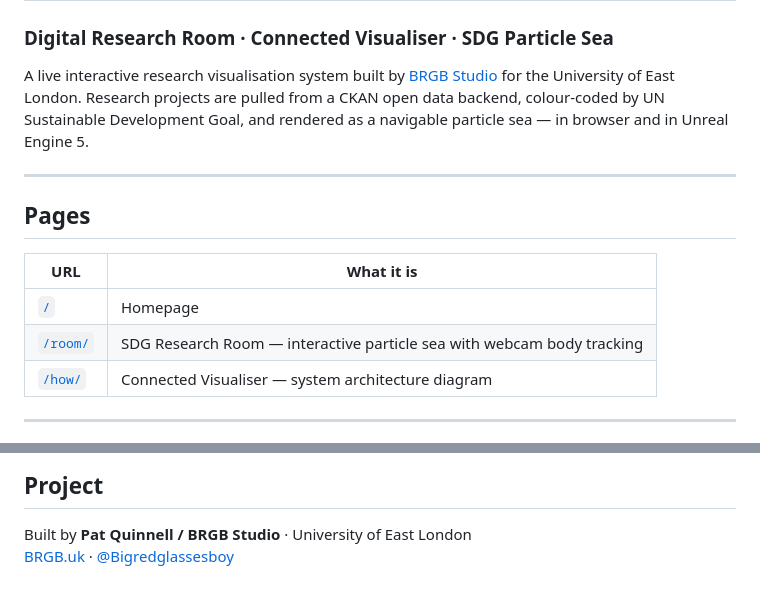
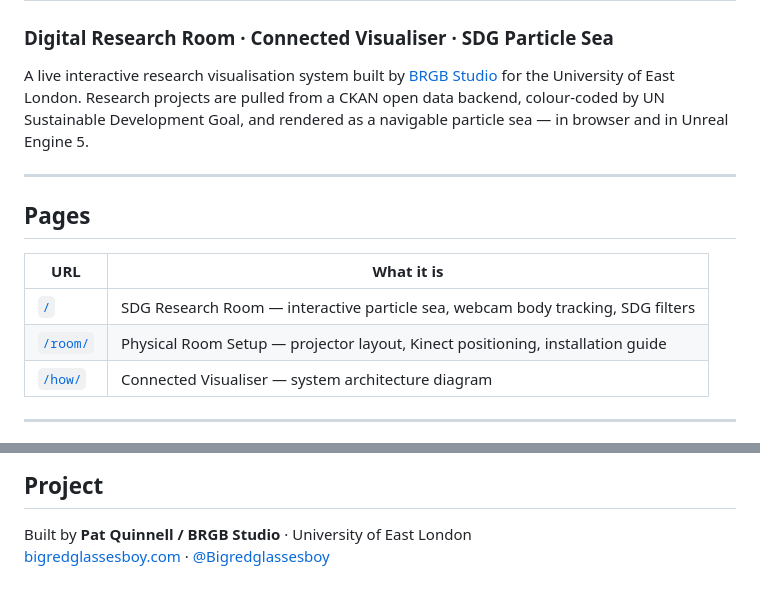
Before and after one commit to Bigredglassesboy/RFA, a Markdown page: README.md, 2 parts joined by grey strips. GitHub-like rendering.

```diff
--- a/README.md
+++ b/README.md
@@ -9,8 +9,8 @@ A live interactive research visualisation system built by [BRGB Studio](https://
 
 | URL | What it is |
 |-----|-----------|
-| [`/`](https://bigredglassesboy.github.io/RFA/) | Homepage |
-| [`/room/`](https://bigredglassesboy.github.io/RFA/room/) | SDG Research Room — interactive particle sea with webcam body tracking |
+| [`/`](https://bigredglassesboy.github.io/RFA/) | SDG Research Room — interactive particle sea, webcam body tracking, SDG filters |
+| [`/room/`](https://bigredglassesboy.github.io/RFA/room/) | Physical Room Setup — projector layout, Kinect positioning, installation guide |
 | [`/how/`](https://bigredglassesboy.github.io/RFA/how/) | Connected Visualiser — system architecture diagram |
 
 ---
@@ -109,4 +109,4 @@ All 17 goal colours are sourced from the official [UN SDG Brand Guidelines 2023]
 ## Project
 
 Built by **Pat Quinnell / BRGB Studio** · University of East London
-[BRGB.uk](https://brgb.uk) · [@Bigredglassesboy](https://instagram.com/bigredglassesboy)
+[bigredglassesboy.com](https://bigredglassesboy.com) · [@Bigredglassesboy](https://instagram.com/bigredglassesboy)
```
Also changed, not shown: other parts of README.md (+1 -1 lines).
